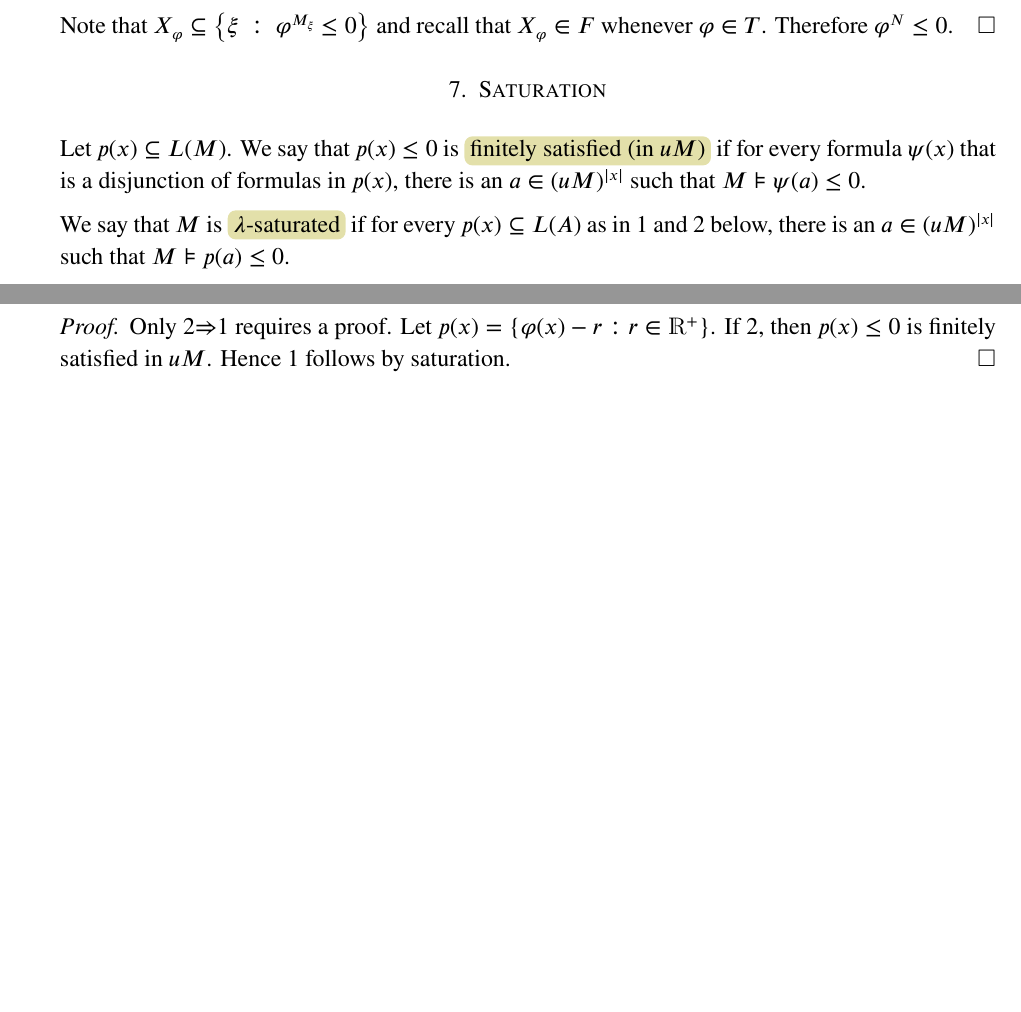
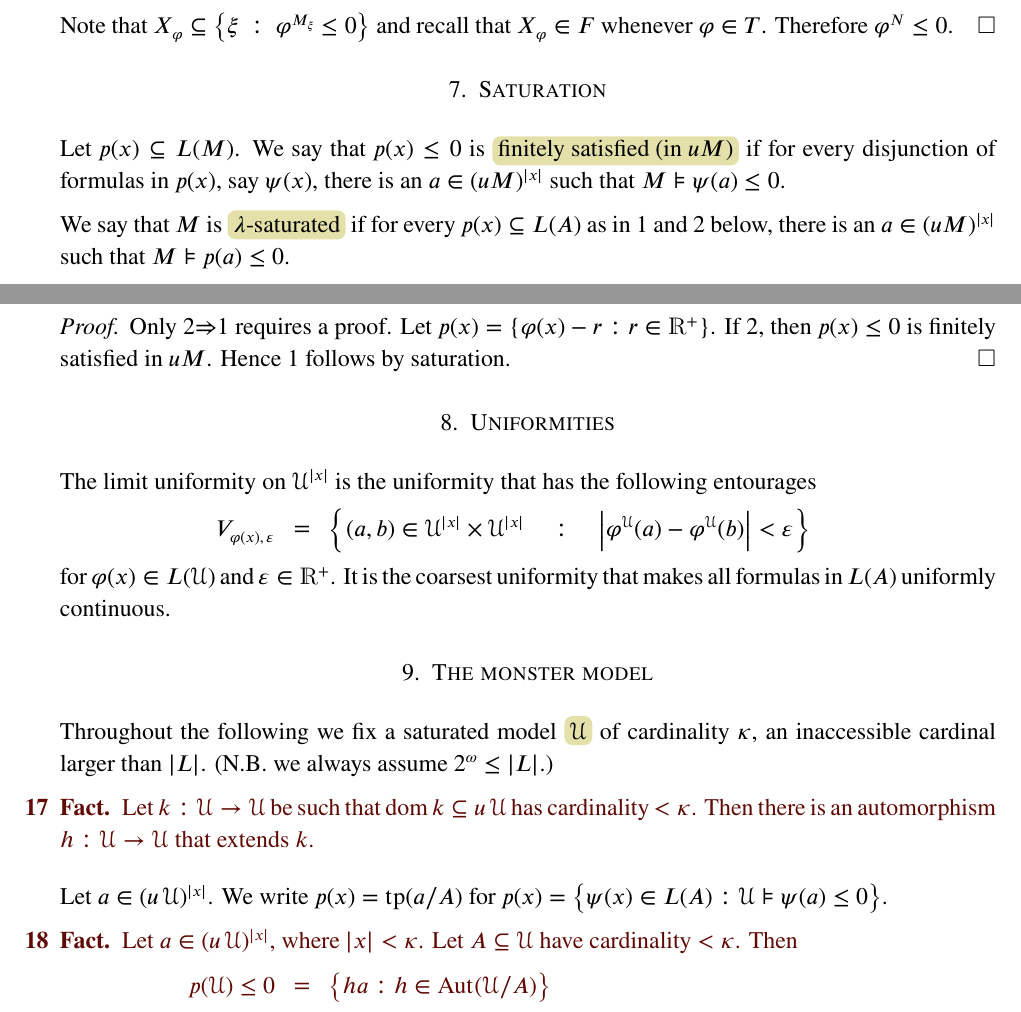
Before and after one commit to domenicozambella/ContinuousModelTheory_old, a LaTeX paper (cmt.tex): two parts of pages 7 and 8 of 8, joined at a grey line, cut so that both start at the same text, the shorter picture padded with empty space. Compiled offline with pdfLaTeX.

Commit message:
prima di branch el_rel

```diff
--- a/cmt.tex
+++ b/cmt.tex
@@ -16,7 +16,7 @@
 \usepackage{amsthm}
 \usepackage{amssymb}
 \usepackage{amsfonts}
-\usepackage[mathcal]{eucal}
+\usepackage[mathcal]{euscript}
 %\usepackage{bbm}
 %\usepackage{latexsym}
 \usepackage{mathrsfs}
@@ -550,7 +550,7 @@ Note that it is implicit that all these models $M$ have the same bounding fuctio
 
 Let $p(x)\subseteq L(M)$.
 %We say that the type $p(x)\le 0$ is \emph{uniform\/} if there is an $n\in{\mathds N}$ such that $M\models |\psi(a)|\le n$ for every $\psi(x)\in p$ and evey $a\in U^{|x|}$.
-We say that $p(x)\le 0$ is \emph{finitely satisfied (in $uM$)\/} if for every formula $\psi(x)$ that is a disjunction of formulas in $p(x)$, there is an $a\in(uM)^{|x|}$ such that $M\models\psi(a)\le0$.
+We say that $p(x)\le 0$ is \emph{finitely satisfied (in $uM$)\/} if for every disjunction of formulas in $p(x)$, say $\psi(x)$, there is an $a\in(uM)^{|x|}$ such that $M\models\psi(a)\le0$.
 
 We say that $M$ is \emph{$\lambda\mbox{-}$saturated\/} if for every $p(x)\subseteq L(A)$ as in 1 and 2 below, there is an $a\in(uM)^{|x|}$ such that $M\models p(a)\le0$.
 \begin{itemize}
@@ -581,6 +581,61 @@ We conclude with an interesting property of $\omega$-saturated models.
   Hence 1 follows by saturation.
 \end{proof}
 
+
+%%%%%%%%%%%%%%%%%%%%%%%%%%%%%%%%%%%
+%%%%%%%%%%%%%%%%%%%%%%%%%%%%%%%%%%%
+%%%%%%%%%%%%%%%%%%%%%%%%%%%%%%%%%%%
+\section{Uniformities}
+
+The limit uniformity on ${\EuScript U}^{|x|}$ is the uniformity that has the following entourages
+
+\ceq{\hfill V_{\varphi(x),\, \varepsilon}}{=}{\Big\{(a,b)\in{\EuScript U}^{|x|}\times{\EuScript U}^{|x|}\quad :\quad \big|\varphi^{\EuScript U}(a)-\varphi^{\EuScript U}(b)\big|<\varepsilon\Big\}}
+
+for $\varphi(x)\in L({\EuScript U})$ and $\varepsilon\in{\mathds R}^+$. It is the coarsest uniformity that makes all formulas in $L(A)$ uniformly continuous.
+
+% Let $p(x)\subseteq L(M)$ be a type.
+% We say that $p(x)\le0$ is \emph{Cauchy\/} (in the $A$-limit uniformity) if for every $\varphi(x)\in L(A)$ and every $\varepsilon\in{\mathds R}^+$ there is a disjunction of formulas in $p(x)$, say $\psi(x)$, such that $\varnothing\neq\big(\psi(M)\le0\big)^2\subseteq V_{\varphi(x),\, \varepsilon}$.
+
+% \begin{fact}
+%   Let $\lambda=L(A)$.
+%   If $M$ is $\lambda$-saturated then and $p(x)\subseteq L(M)$ is Cauchy, then $p(x)$ is realized in $M$.
+% \end{fact}
+
+
+% For every $\varphi(x)\in\ L(A)$ and $n\in{\mathds N}$ let
+
+
+% Suppose $N\models p(a)\le0$ and let $\big(\psi(M)\le0\big)^2\subseteq V_{\varphi(x),\, \varepsilon}$
+
+
+%%%%%%%%%%%%%%%%%%%%%%%%%%%
+%%%%%%%%%%%%%%%%%%%%%%%%%%%
+%%%%%%%%%%%%%%%%%%%%%%%%%%%
+%%%%%%%%%%%%%%%%%%%%%%%%%%%
+%%%%%%%%%%%%%%%%%%%%%%%%%%%
+\section{The monster model}
+
+Throughout the following we fix a saturated model \emph{$\EuScript U$\/} of cardinality $\kappa$, an inaccessible cardinal larger than $|L|$.
+(N.B. we always assume $2^\omega\le|L|$.)
+
+\begin{fact}
+  Let $k:{\EuScript U}\to{\EuScript U}$ be such that ${\rm dom\,}k\subseteq u\,{\EuScript U}$ has cardinality $<\kappa$.
+  Then there is an automorphism $h:{\EuScript U}\to{\EuScript U}$ that extends $k$.
+\end{fact}
+
+Let $a\in(u\,{\EuScript U})^{|x|}$.
+We write $p(x)={\rm tp}(a/A)$ for $p(x)=\big\{\psi(x)\in L(A):{\EuScript U}\models \psi(a)\le0\big\}$.
+
+
+\begin{fact}
+  Let $a\in(u\,{\EuScript U})^{|x|}$, where $|x|<\kappa$.
+  Let $A\subseteq{\EuScript U}$ have cardinality $<\kappa$.
+  Then
+
+  \ceq{\hfill p({\EuScript U})\le0}{=}{\big\{ha : h\in{\rm Aut}({\EuScript U}/A)\big\}}
+\end{fact}
+
+
 %%%%%%%%%%%%%%%%%%%%%%%%%%%%%%%%%%%
 %%%%%%%%%%%%%%%%%%%%%%%%%%%%%%%%%%%
 %%%%%%%%%%%%%%%%%%%%%%%%%%%%%%%%%%%
```
Also changed, not shown: cmt.pdf, cmt.tex (2 more changed lines).
